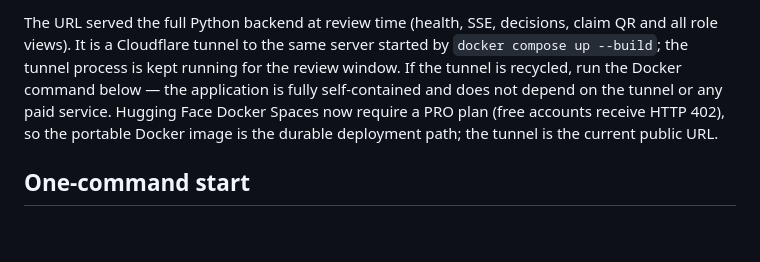
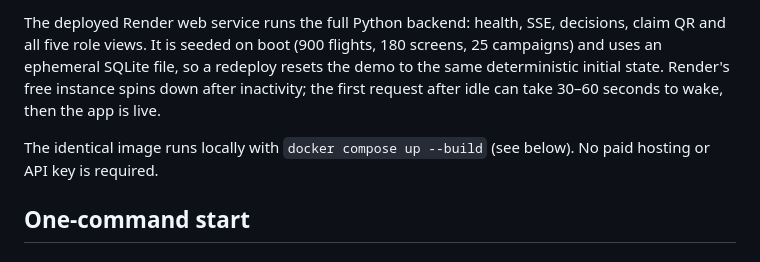
Before and after one commit to tsiwt/meridian-media-os, a Markdown page: README.md, the part around one of its changes. Rendered like a GitHub page; blank space fills up the shorter version.

Commit message:
docs: point playground to Render deployment

```diff
--- a/README.md
+++ b/README.md
@@ -21,5 +21,7 @@ The POC is **offline-first, dependency-free and demo-ready**: a Python 3.11 stan
 
-The URL served the full Python backend at review time (health, SSE, decisions, claim QR and all role views). It is a Cloudflare tunnel to the same server started by `docker compose up --build`; the tunnel process is kept running for the review window. If the tunnel is recycled, run the Docker command below — the application is fully self-contained and does not depend on the tunnel or any paid service. Hugging Face Docker Spaces now require a PRO plan (free accounts receive HTTP 402), so the portable Docker image is the durable deployment path; the tunnel is the current public URL.
+The deployed Render web service runs the full Python backend: health, SSE, decisions, claim QR and all five role views. It is seeded on boot (900 flights, 180 screens, 25 campaigns) and uses an ephemeral SQLite file, so a redeploy resets the demo to the same deterministic initial state. Render's free instance spins down after inactivity; the first request after idle can take 30–60 seconds to wake, then the app is live.
+
+The identical image runs locally with `docker compose up --build` (see below). No paid hosting or API key is required.
 
 ## One-command start
 
```
Also changed, not shown: other parts of README.md (+1 -1 lines).
